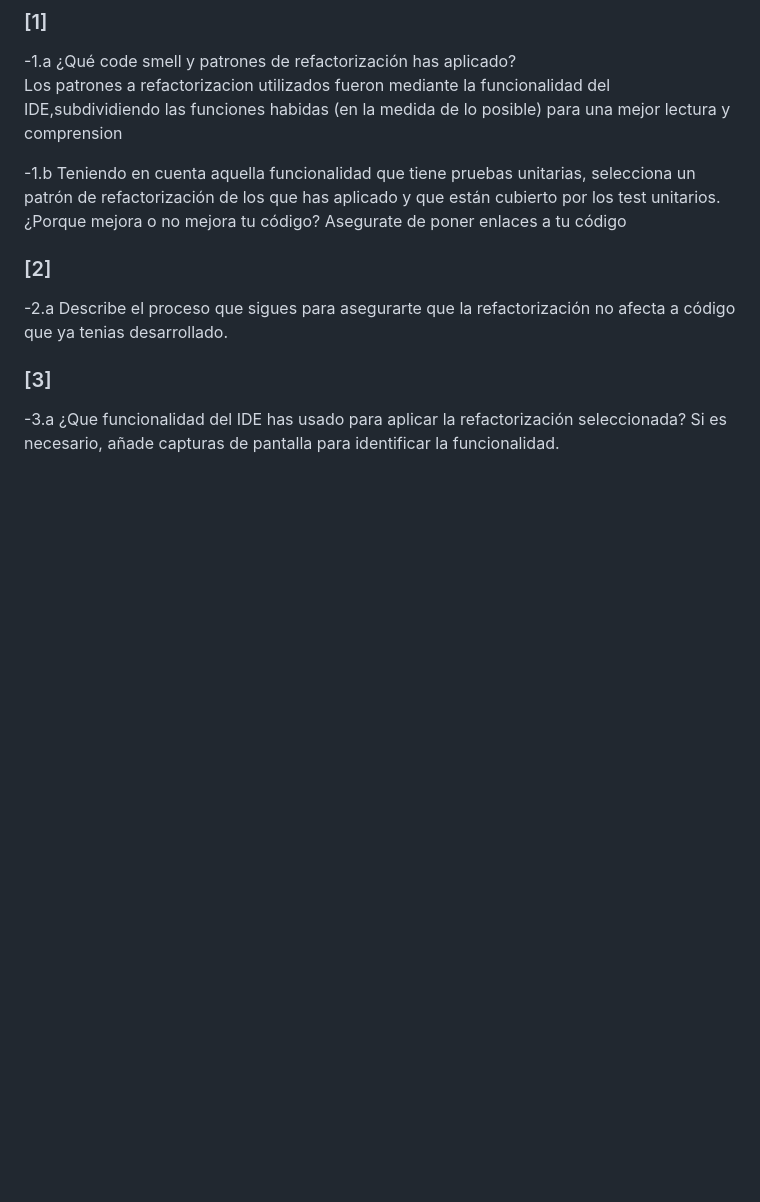
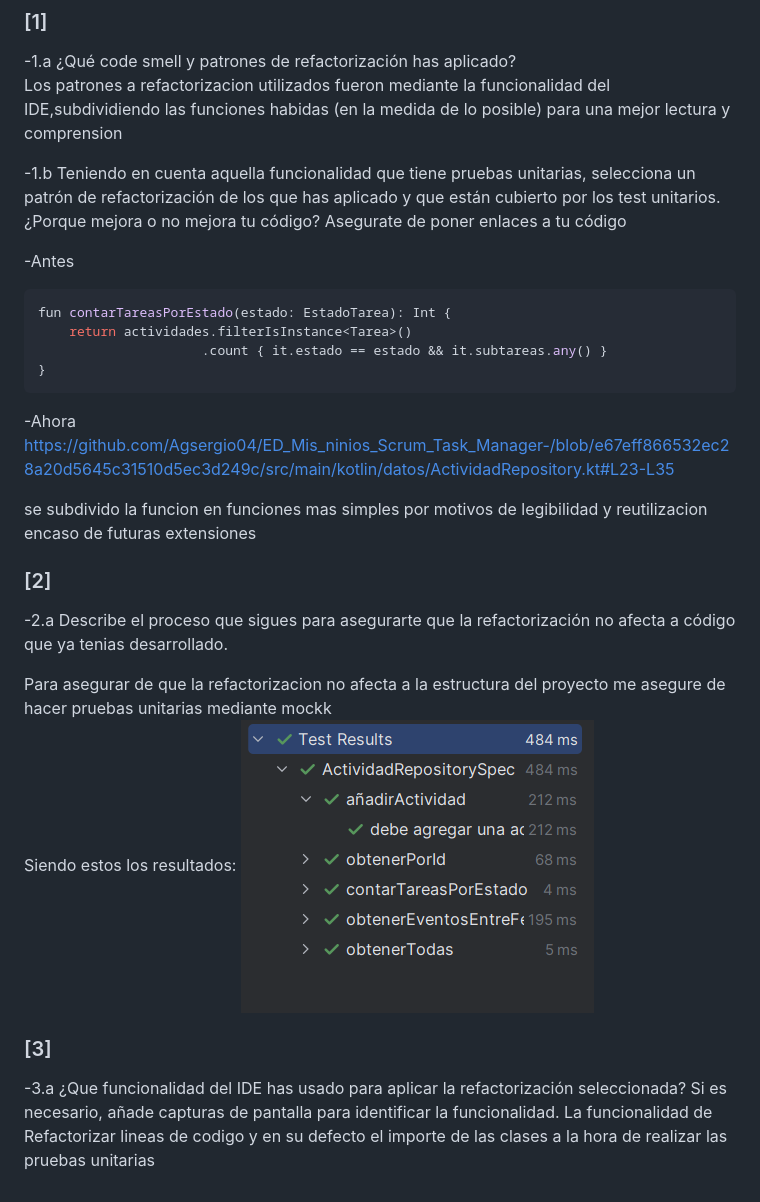
Before and after one commit to Agsergio04/ED_Mis_ni-os_Scrum_Task_Manager-, a Markdown page: ED.4.3.SAG.md, the part around the change. Drawn GitHub-style; blank space fills up the shorter version.

````diff
--- a/ED.4.3.SAG.md
+++ b/ED.4.3.SAG.md
@@ -73,7 +73,25 @@ Se han seleccionado y aplicado tres patrones de refactorización distintos media
 Los patrones a refactorizacion utilizados fueron mediante la funcionalidad del IDE,subdividiendo las funciones habidas (en la medida de lo posible) para una mejor lectura y comprension
 
 -1.b Teniendo en cuenta aquella funcionalidad que tiene pruebas unitarias, selecciona un patrón de refactorización de los que has aplicado y que están cubierto por los test unitarios. ¿Porque mejora o no mejora tu código? Asegurate de poner enlaces a tu código
+
+-Antes
+```kotlin
+fun contarTareasPorEstado(estado: EstadoTarea): Int {
+    return actividades.filterIsInstance<Tarea>()
+                     .count { it.estado == estado && it.subtareas.any() }
+}
+```
+-Ahora
+https://github.com/Agsergio04/ED_Mis_ninios_Scrum_Task_Manager-/blob/e67eff866532ec28a20d5645c31510d5ec3d249c/src/main/kotlin/datos/ActividadRepository.kt#L23-L35
+
+se subdivido la funcion en funciones mas simples por motivos de legibilidad y reutilizacion encaso de futuras extensiones
 ### [2]
 -2.a Describe el proceso que sigues para asegurarte que la refactorización no afecta a código que ya tenias desarrollado.
+
+Para asegurar de que la refactorizacion no afecta a la estructura del proyecto me asegure de hacer pruebas unitarias mediante mockk
+Siendo estos los resultados:
+![Pruebas Unitarias](Imagenes/hola.png)
+
 ### [3]
 -3.a ¿Que funcionalidad del IDE has usado para aplicar la refactorización seleccionada? Si es necesario, añade capturas de pantalla para identificar la funcionalidad.
+La funcionalidad de Refactorizar lineas de codigo y en su defecto el importe de las clases a la hora de realizar las pruebas unitarias
````
